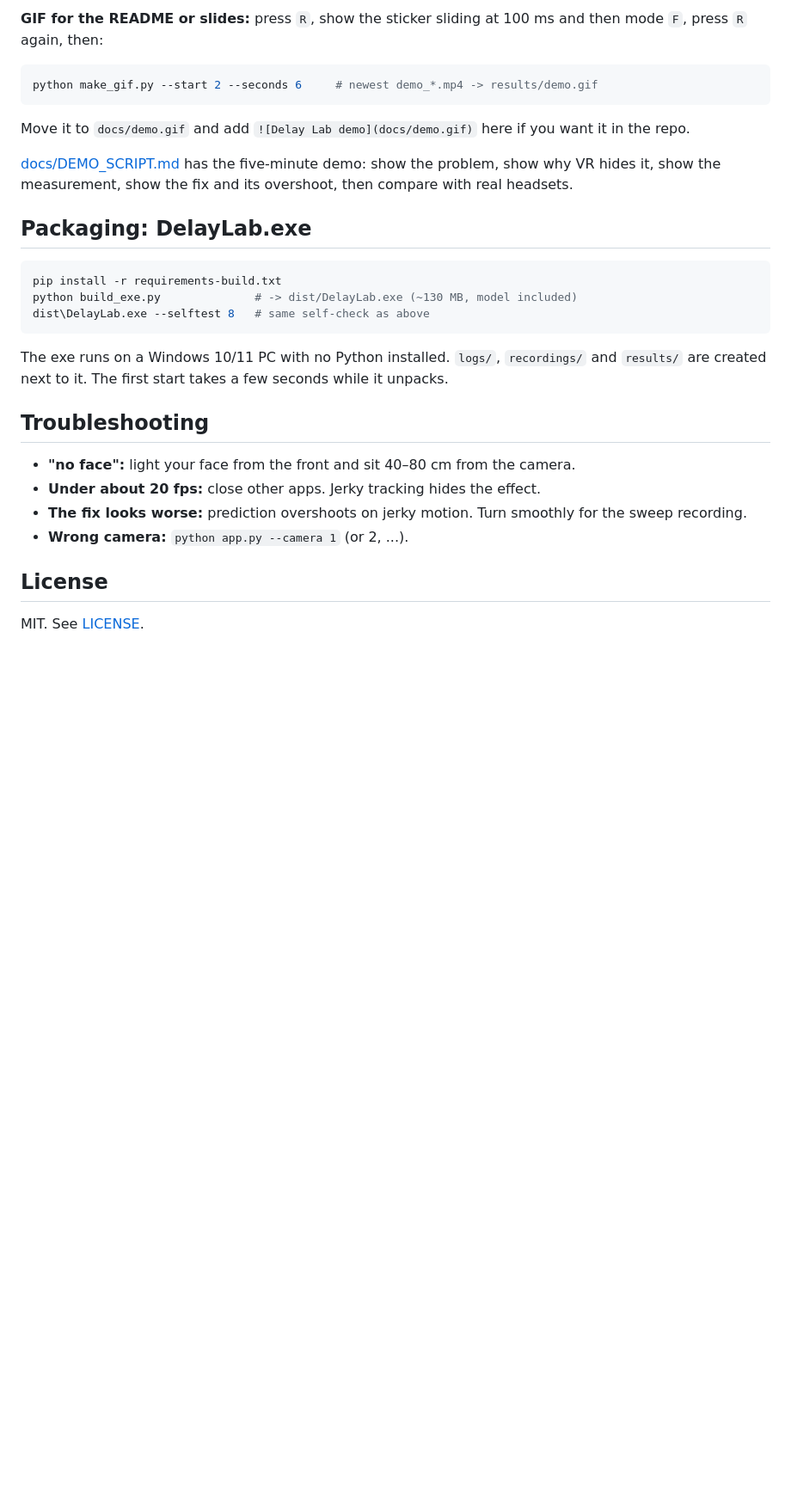
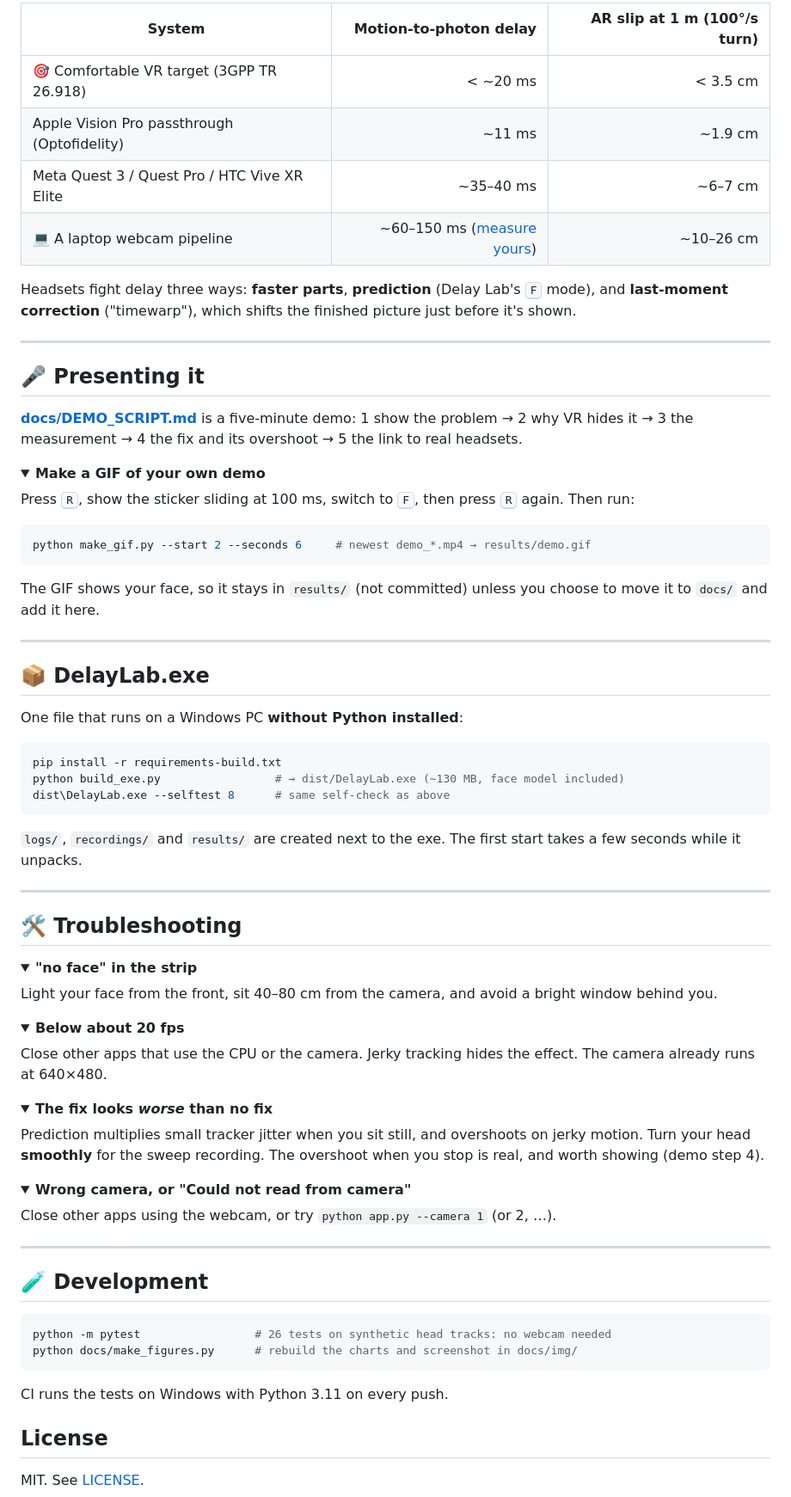
Before and after one commit to 06pratyush/delay_lab, a Markdown page: README.md, the part around one of its changes. Shown at 86% size. Rendered like a GitHub page; folded sections open; blank space fills up the shorter version.

````diff
--- a/README.md
+++ b/README.md
@@ -117,34 +199,87 @@ and, above about 50 ms, as sickness.
 
-**GIF for the README or slides:** press `R`, show the sticker sliding at 100 ms and then
-mode `F`, press `R` again, then:
+| System | Motion-to-photon delay | AR slip at 1 m (100°/s turn) |
+|---|---:|---:|
+| 🎯 Comfortable VR target (3GPP TR 26.918) | < ~20 ms | < 3.5 cm |
+| Apple Vision Pro passthrough (Optofidelity) | ~11 ms | ~1.9 cm |
+| Meta Quest 3 / Quest Pro / HTC Vive XR Elite | ~35–40 ms | ~6–7 cm |
+| 💻 A laptop webcam pipeline | ~60–150 ms ([measure yours](docs/MEASURE_WEBCAM_DELAY.md)) | ~10–26 cm |
+
+Headsets fight delay three ways: **faster parts**, **prediction** (Delay Lab's <kbd>F</kbd> mode), and
+**last-moment correction** ("timewarp"), which shifts the finished picture just before it's shown.
+
+---
+
+## 🎤 Presenting it
+
+[**docs/DEMO_SCRIPT.md**](docs/DEMO_SCRIPT.md) is a five-minute demo: 1 show the problem → 2 why VR hides it →
+3 the measurement → 4 the fix and its overshoot → 5 the link to real headsets.
+
+<details>
+<summary><b>Make a GIF of your own demo</b></summary>
+
+Press <kbd>R</kbd>, show the sticker sliding at 100 ms, switch to <kbd>F</kbd>, then press <kbd>R</kbd> again. Then run:
 
 ```bash
-python make_gif.py --start 2 --seconds 6     # newest demo_*.mp4 -> results/demo.gif
+python make_gif.py --start 2 --seconds 6     # newest demo_*.mp4 → results/demo.gif
 ```
 
-Move it to `docs/demo.gif` and add `![Delay Lab demo](docs/demo.gif)` here if you want it in the repo.
+The GIF shows your face, so it stays in `results/` (not committed) unless you choose to move it to
+`docs/` and add it here.
+</details>
 
-[docs/DEMO_SCRIPT.md](docs/DEMO_SCRIPT.md) has the five-minute demo: show the problem,
-show why VR hides it, show the measurement, show the fix and its overshoot, then compare
-with real headsets.
+---
 
-## Packaging: DelayLab.exe
+## 📦 DelayLab.exe
+
+One file that runs on a Windows PC **without Python installed**:
 
 ```bash
 pip install -r requirements-build.txt
-python build_exe.py              # -> dist/DelayLab.exe (~130 MB, model included)
-dist\DelayLab.exe --selftest 8   # same self-check as above
+python build_exe.py                 # → dist/DelayLab.exe (~130 MB, face model included)
+dist\DelayLab.exe --selftest 8      # same self-check as above
 ```
 
-The exe runs on a Windows 10/11 PC with no Python installed. `logs/`, `recordings/` and
-`results/` are created next to it. The first start takes a few seconds while it unpacks.
+`logs/`, `recordings/` and `results/` are created next to the exe. The first start takes a few seconds while it unpacks.
 
-## Troubleshooting
+---
 
-- **"no face":** light your face from the front and sit 40–80 cm from the camera.
-- **Under about 20 fps:** close other apps. Jerky tracking hides the effect.
-- **The fix looks worse:** prediction overshoots on jerky motion. Turn smoothly for the sweep recording.
-- **Wrong camera:** `python app.py --camera 1` (or 2, ...).
+## 🛠 Troubleshooting
+
+<details>
+<summary><b>"no face" in the strip</b></summary>
+
+Light your face from the front, sit 40–80 cm from the camera, and avoid a bright window behind you.
+</details>
+
+<details>
+<summary><b>Below about 20 fps</b></summary>
+
+Close other apps that use the CPU or the camera. Jerky tracking hides the effect. The camera already runs at 640×480.
+</details>
+
+<details>
+<summary><b>The fix looks <i>worse</i> than no fix</b></summary>
+
+Prediction multiplies small tracker jitter when you sit still, and overshoots on jerky motion. Turn your head
+**smoothly** for the sweep recording. The overshoot when you stop is real, and worth showing (demo step 4).
+</details>
+
+<details>
+<summary><b>Wrong camera, or "Could not read from camera"</b></summary>
+
+Close other apps using the webcam, or try `python app.py --camera 1` (or 2, …).
+</details>
+
+---
+
+## 🧪 Development
+
+```bash
+python -m pytest                 # 26 tests on synthetic head tracks: no webcam needed
+python docs/make_figures.py      # rebuild the charts and screenshot in docs/img/
+```
+
+CI runs the tests on Windows with Python 3.11 on every push.
 
 ## License
 
````
Also changed, not shown: other parts of README.md (+160 -78 lines).
